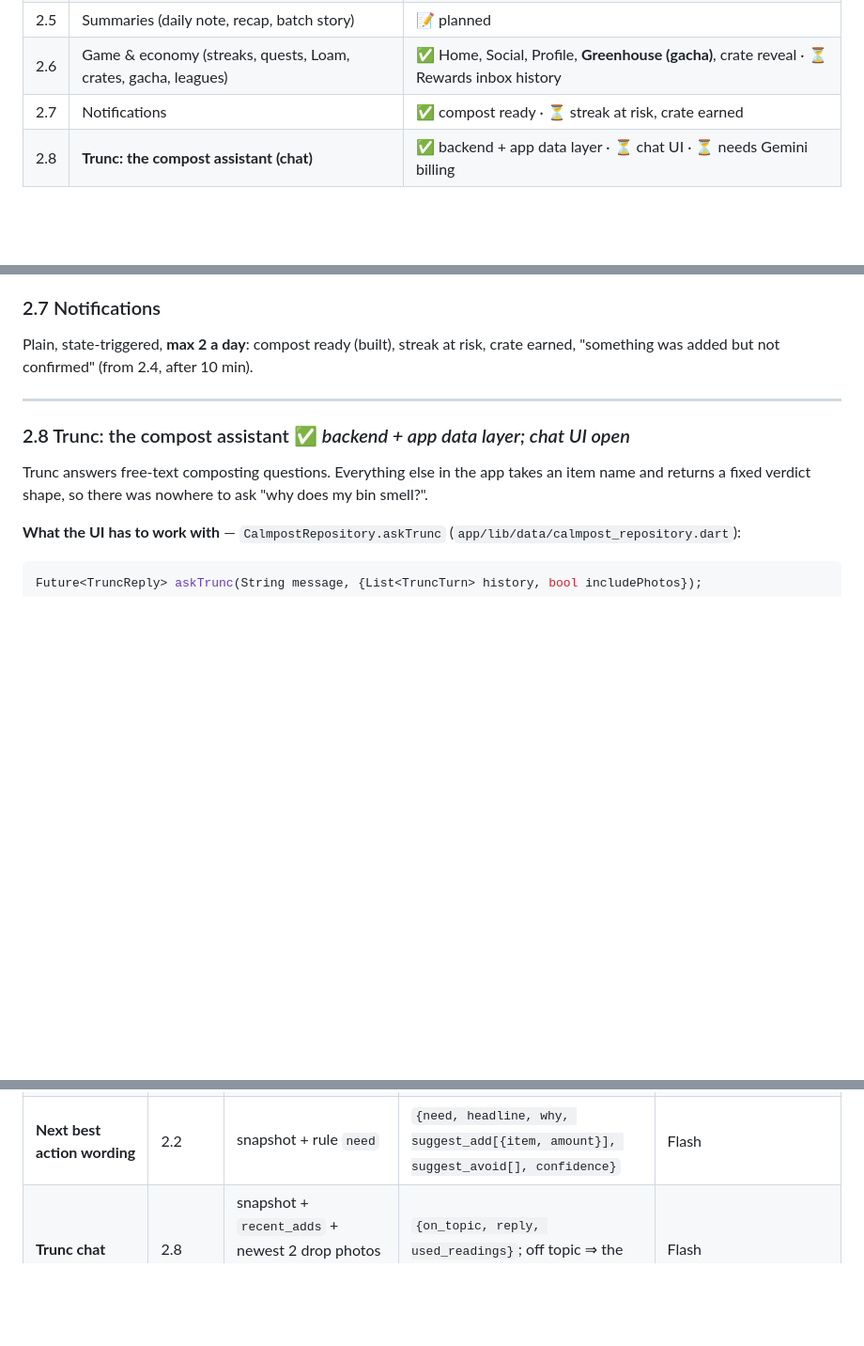
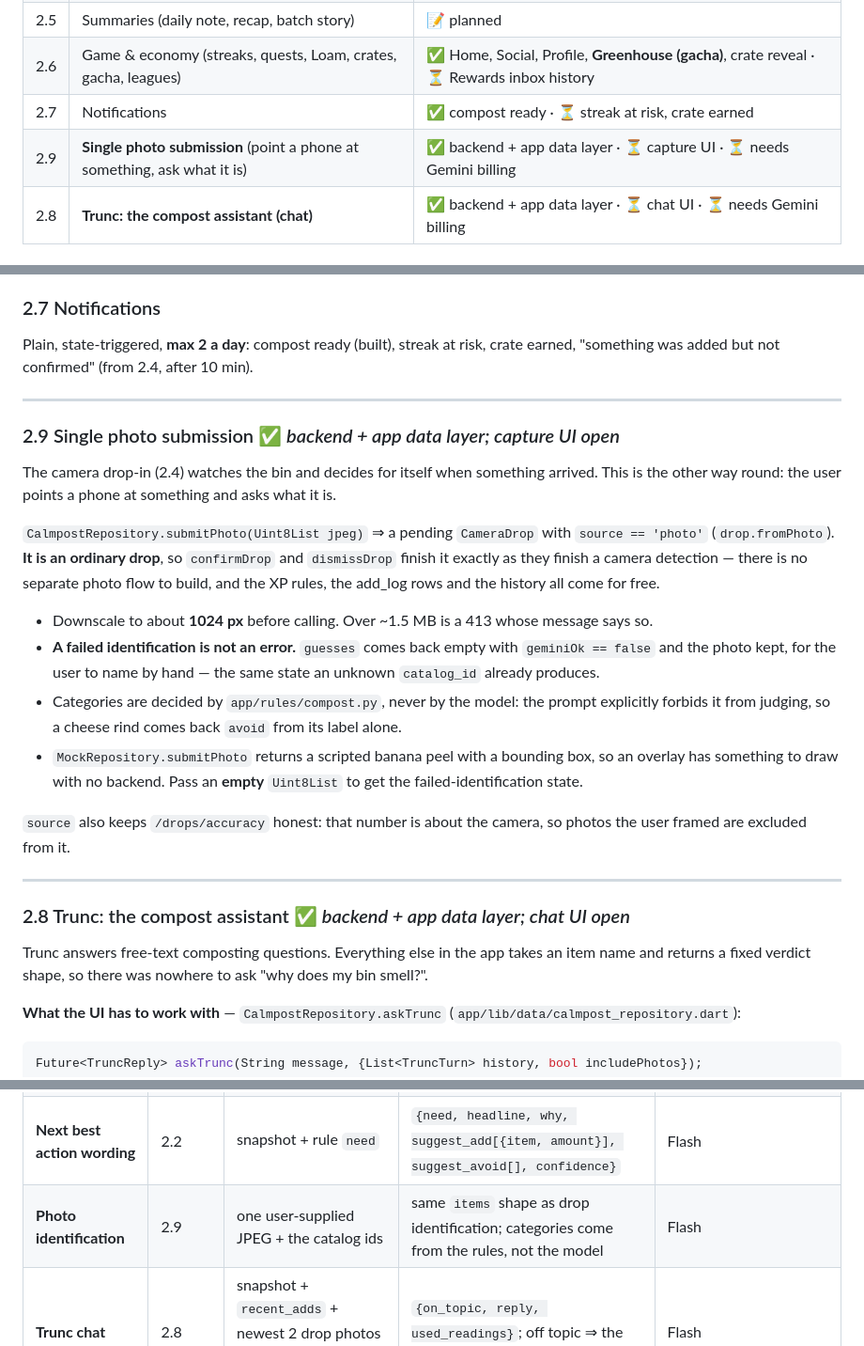
Before and after one commit to henryc08/Calmpost, a Markdown page: AGENTS.md, 3 parts joined by grey strips. Shown at 94% size. GitHub-like rendering; blank space fills up the shorter version.

Commit message:
docs: section 2.9 for single photo submission
CLAUDE.md is @AGENTS.md, so this is what another agent reads first. States
that a submitted photo is an ordinary drop finished by the existing
confirm/dismiss, that an empty Uint8List triggers the failed-identification
state in the mock, and that the rules decide categories rather than the
model.

```diff
--- a/AGENTS.md
+++ b/AGENTS.md
@@ -43,6 +43,7 @@ Each feature lists what the user sees, how it works, and its status.
 | 2.5 | Summaries (daily note, recap, batch story) | 📝 planned |
 | 2.6 | Game & economy (streaks, quests, Loam, crates, gacha, leagues) | ✅ Home, Social, Profile, **Greenhouse (gacha)**, crate reveal · ⏳ Rewards inbox history |
 | 2.7 | Notifications | ✅ compost ready · ⏳ streak at risk, crate earned |
+| 2.9 | **Single photo submission** (point a phone at something, ask what it is) | ✅ backend + app data layer · ⏳ capture UI · ⏳ needs Gemini billing |
 | 2.8 | **Trunc: the compost assistant (chat)** | ✅ backend + app data layer · ⏳ chat UI · ⏳ needs Gemini billing |
 
 ### 2.1 Live sensing & Bin Health Score
@@ -128,6 +129,35 @@ Plain, state-triggered, **max 2 a day**: compost ready (built), streak at risk,
 
 ---
 
+### 2.9 Single photo submission ✅ *backend + app data layer; capture UI open*
+
+The camera drop-in (2.4) watches the bin and decides for itself when something
+arrived. This is the other way round: the user points a phone at something and
+asks what it is.
+
+`CalmpostRepository.submitPhoto(Uint8List jpeg)` ⇒ a pending `CameraDrop` with
+`source == 'photo'` (`drop.fromPhoto`). **It is an ordinary drop**, so
+`confirmDrop` and `dismissDrop` finish it exactly as they finish a camera
+detection — there is no separate photo flow to build, and the XP rules, the
+add_log rows and the history all come for free.
+
+- Downscale to about **1024 px** before calling. Over ~1.5 MB is a 413 whose
+  message says so.
+- **A failed identification is not an error.** `guesses` comes back empty with
+  `geminiOk == false` and the photo kept, for the user to name by hand — the
+  same state an unknown `catalog_id` already produces.
+- Categories are decided by `app/rules/compost.py`, never by the model: the
+  prompt explicitly forbids it from judging, so a cheese rind comes back
+  `avoid` from its label alone.
+- `MockRepository.submitPhoto` returns a scripted banana peel with a bounding
+  box, so an overlay has something to draw with no backend. Pass an **empty**
+  `Uint8List` to get the failed-identification state.
+
+`source` also keeps `/drops/accuracy` honest: that number is about the camera,
+so photos the user framed are excluded from it.
+
+---
+
 ### 2.8 Trunc: the compost assistant ✅ *backend + app data layer; chat UI open*
 
 Trunc answers free-text composting questions. Everything else in the app takes
@@ -192,6 +222,7 @@ The app never calls Gemini and never holds its key.
 | **Drop identification** | 2.4 | before + after JPEG (≤ 1024 px), catalog ids, recent corrections | `{items: [{label, catalog_id, est_grams, confidence, box_2d}]}` with `box_2d` = `[ymin, xmin, ymax, xmax]` on 0–1000 | Flash (`GEMINI_VISION_MODEL`) |
 | **Scrap check** | 2.3 | item (text or photo) + snapshot | `{verdict: great \| careful \| avoid, headline, reason, balance, suggest_add[], suggest_avoid[], pair_with[], tip}` | Flash |
 | **Next best action wording** | 2.2 | snapshot + rule `need` | `{need, headline, why, suggest_add[{item, amount}], suggest_avoid[], confidence}` | Flash |
+| **Photo identification** | 2.9 | one user-supplied JPEG + the catalog ids | same `items` shape as drop identification; categories come from the rules, not the model | Flash |
 | **Trunc chat** | 2.8 | snapshot + `recent_adds` + newest 2 drop photos + the question and prior turns | `{on_topic, reply, used_readings}`; off topic ⇒ the backend's own line | Flash |
 | **Summaries** | 2.5 | snapshot (+ week stats) | `{title, body, bullets[], mood}` | Flash or Flash-Lite |
 
```
Also changed, not shown: other parts of AGENTS.md (+1 -0 lines).
